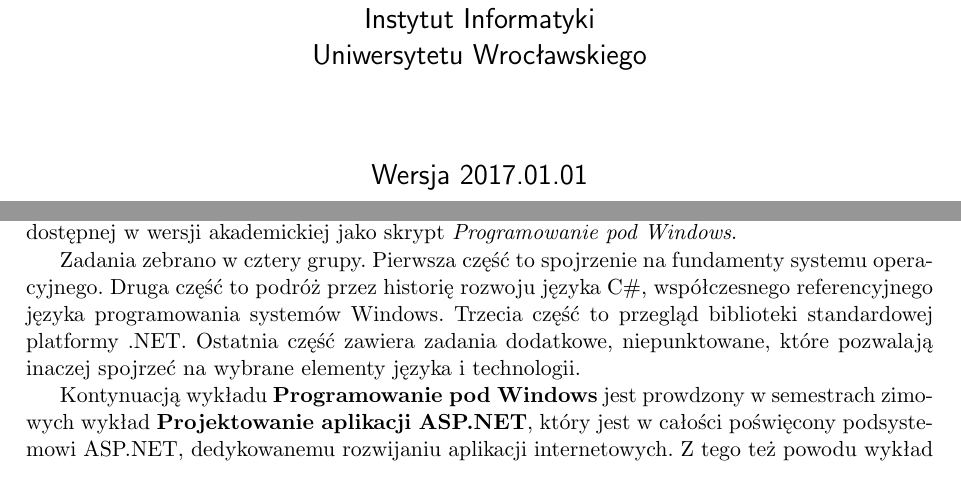
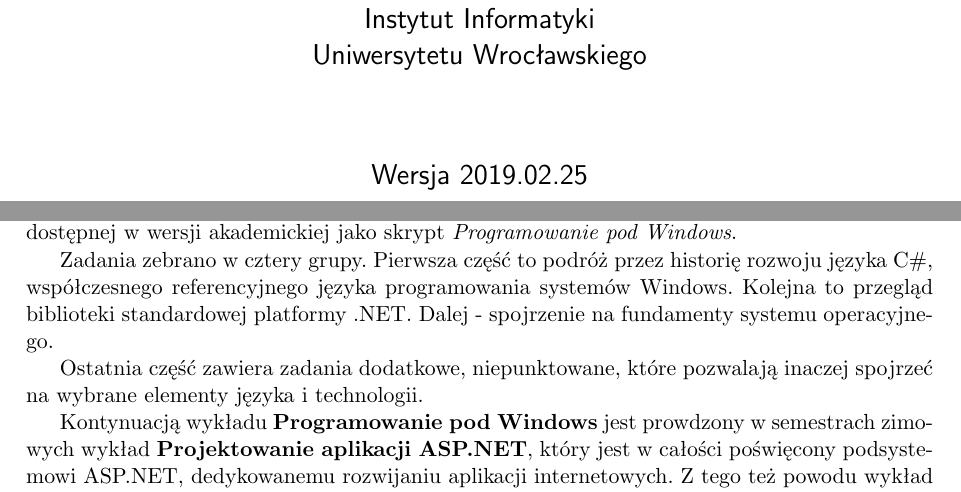
Before and after one commit to wzychla/ppw-zeszyt-zadan-pl, a LaTeX book (zz.tex, which reads title.tex, wstep.tex): two parts of pages 1 and 3 of 39, joined at a grey line, cut so that both start at the same text. Compiled offline with pdfLaTeX.

Commit message:
Zmiany dostosowujące zeszyt zadań do nowego układu wykładu

```diff
--- a/title.tex
+++ b/title.tex
@@ -14,8 +14,8 @@
 Instytut Informatyki\\Uniwersytetu Wrocławskiego\\
 \vspace{1.5cm}
 \Large
-Wersja 2017.01.01\\
+Wersja 2019.02.25\\
 \vfill
-\copyright 2004-2017, Wiktor Zychla}
+\copyright 2004-2019, Wiktor Zychla}
 \end{center}
 \end{titlepage}
--- a/wstep.tex
+++ b/wstep.tex
@@ -12,9 +12,12 @@
 pozycji {\em Windows oczami programisty} \cite{WZWOP},
 dostępnej w wersji akademickiej jako skrypt {\em Programowanie pod Windows}.
 
-Zadania zebrano w cztery grupy. Pierwsza część to spojrzenie na fundamenty systemu operacyjnego.
-Druga część to podróż przez historię rozwoju języka C\#, współczesnego referencyjnego języka programowania systemów Windows.
-Trzecia część to przegląd biblioteki standardowej platformy .NET. Ostatnia część zawiera zadania dodatkowe, niepunktowane, które pozwalają
+Zadania zebrano w cztery grupy.
+Pierwsza część to podróż przez historię rozwoju języka C\#, współczesnego referencyjnego języka programowania systemów Windows.
+Kolejna to przegląd biblioteki standardowej platformy .NET.
+Dalej - spojrzenie na fundamenty systemu operacyjnego.
+
+Ostatnia część zawiera zadania dodatkowe, niepunktowane, które pozwalają
 inaczej spojrzeć na wybrane elementy języka i technologii.
 
 Kontynuacją wykładu {\bf Programowanie pod Windows} jest prowdzony w semestrach zimowych
```
Also changed, not shown: 02.tex (+1 -1 lines), zz.tex (+1 -1 lines), zz.pdf.
